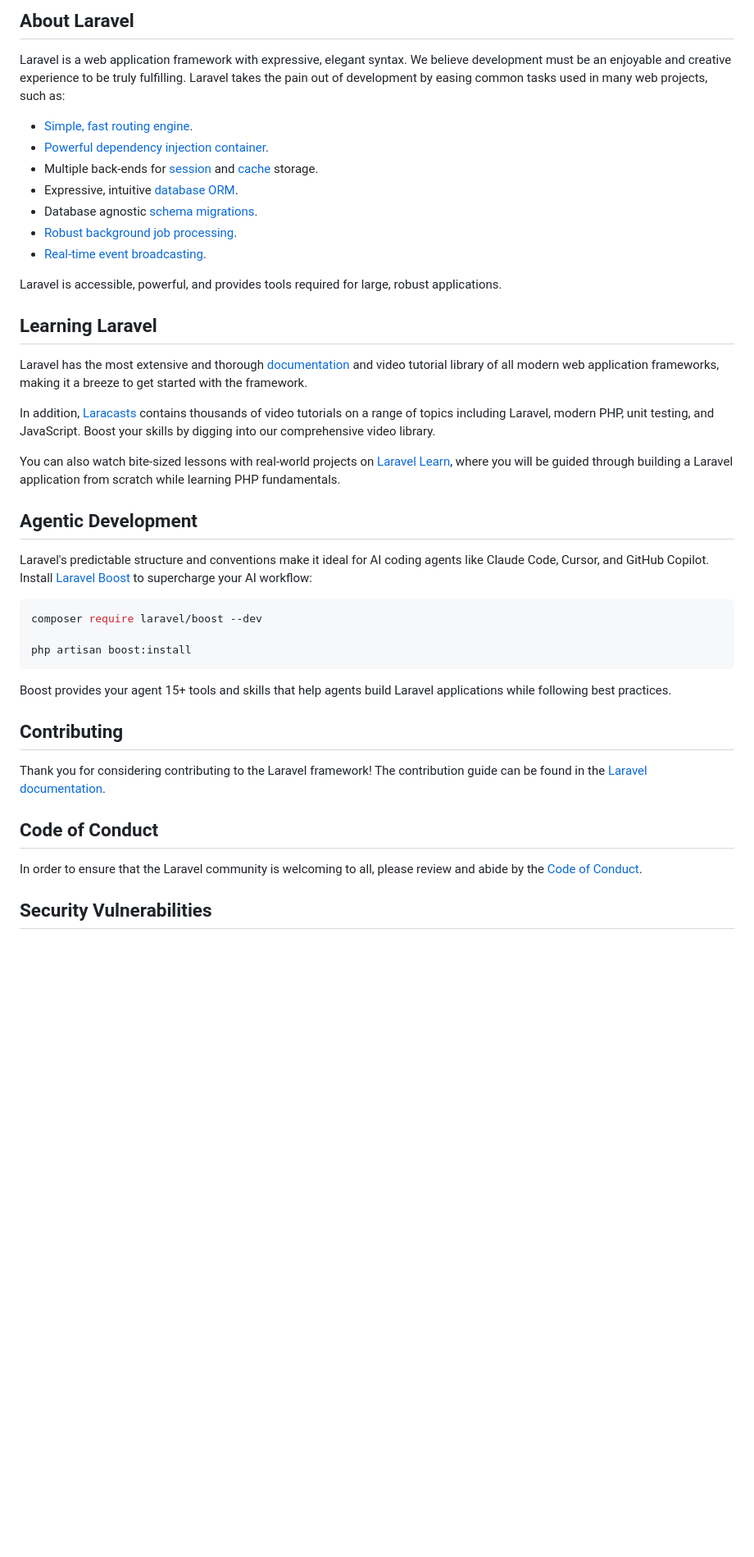
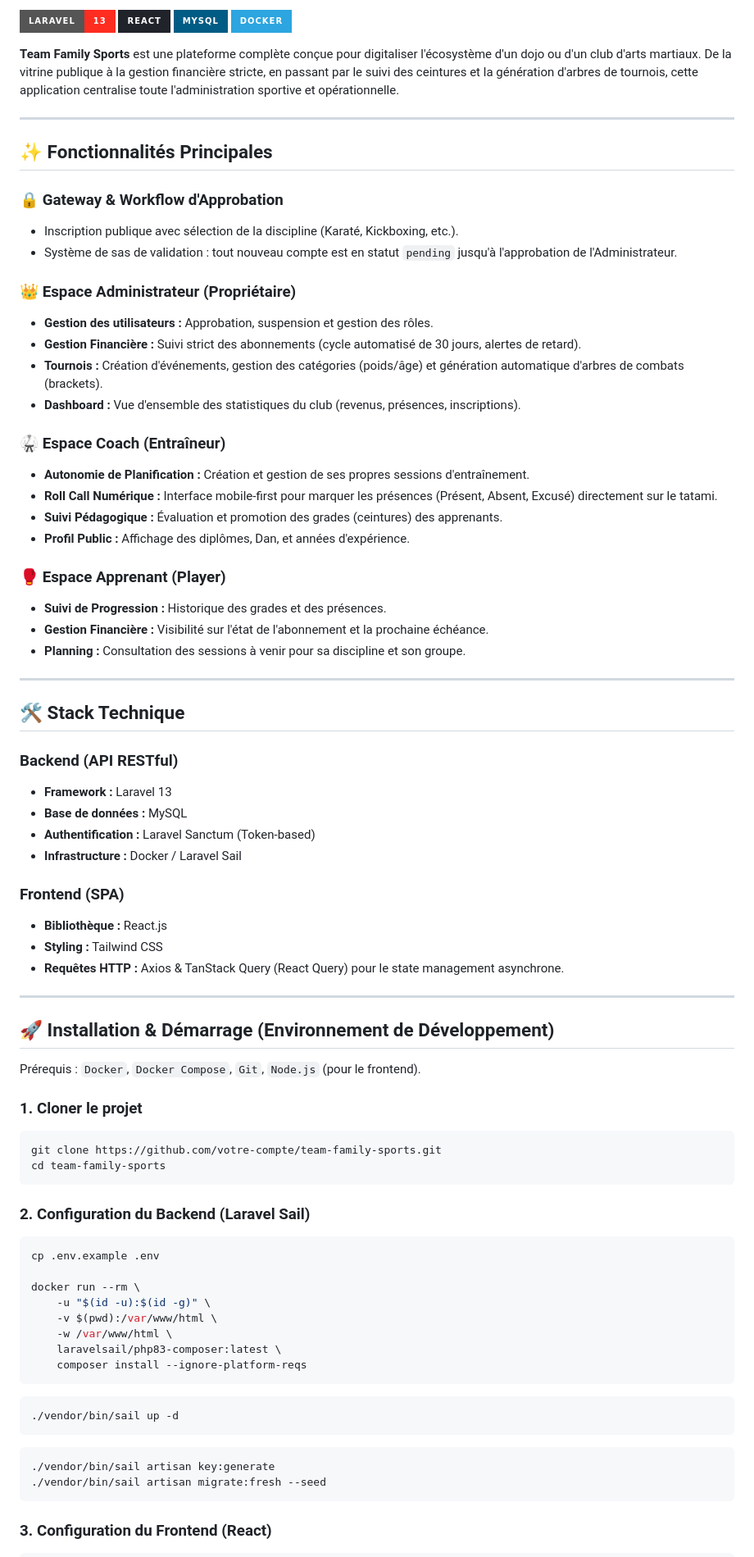
Before and after one commit to Oussama-Ait-Youss/Team_Family_Sport, a Markdown page: README.md, the part around one of its changes. Shown at 82% size. Drawn GitHub-style; badges without logos; blank space fills up the shorter version.

Commit message:
docs: add the readme file

````diff
--- a/README.md
+++ b/README.md
@@ -9,45 +4,85 @@
 
-## About Laravel
+![Laravel](https://img.shields.io/badge/Laravel-13-FF2D20?style=for-the-badge&logo=laravel&logoColor=white)
+![React](https://img.shields.io/badge/React-20232A?style=for-the-badge&logo=react&logoColor=61DAFB)
+![MySQL](https://img.shields.io/badge/MySQL-005C84?style=for-the-badge&logo=mysql&logoColor=white)
+![Docker](https://img.shields.io/badge/Docker-2CA5E0?style=for-the-badge&logo=docker&logoColor=white)
 
-Laravel is a web application framework with expressive, elegant syntax. We believe development must be an enjoyable and creative experience to be truly fulfilling. Laravel takes the pain out of development by easing common tasks used in many web projects, such as:
+**Team Family Sports** est une plateforme complète conçue pour digitaliser l'écosystème d'un dojo ou d'un club d'arts martiaux. De la vitrine publique à la gestion financière stricte, en passant par le suivi des ceintures et la génération d'arbres de tournois, cette application centralise toute l'administration sportive et opérationnelle.
 
-- [Simple, fast routing engine](https://laravel.com/docs/routing).
-- [Powerful dependency injection container](https://laravel.com/docs/container).
-- Multiple back-ends for [session](https://laravel.com/docs/session) and [cache](https://laravel.com/docs/cache) storage.
-- Expressive, intuitive [database ORM](https://laravel.com/docs/eloquent).
-- Database agnostic [schema migrations](https://laravel.com/docs/migrations).
-- [Robust background job processing](https://laravel.com/docs/queues).
-- [Real-time event broadcasting](https://laravel.com/docs/broadcasting).
+---
 
-Laravel is accessible, powerful, and provides tools required for large, robust applications.
+## ✨ Fonctionnalités Principales
 
-## Learning Laravel
+### 🔒 Gateway & Workflow d'Approbation
+- Inscription publique avec sélection de la discipline (Karaté, Kickboxing, etc.).
+- Système de sas de validation : tout nouveau compte est en statut `pending` jusqu'à l'approbation de l'Administrateur.
 
-Laravel has the most extensive and thorough [documentation](https://laravel.com/docs) and video tutorial library of all modern web application frameworks, making it a breeze to get started with the framework.
+### 👑 Espace Administrateur (Propriétaire)
+- **Gestion des utilisateurs :** Approbation, suspension et gestion des rôles.
+- **Gestion Financière :** Suivi strict des abonnements (cycle automatisé de 30 jours, alertes de retard).
+- **Tournois :** Création d'événements, gestion des catégories (poids/âge) et génération automatique d'arbres de combats (brackets).
+- **Dashboard :** Vue d'ensemble des statistiques du club (revenus, présences, inscriptions).
 
-In addition, [Laracasts](https://laracasts.com) contains thousands of video tutorials on a range of topics including Laravel, modern PHP, unit testing, and JavaScript. Boost your skills by digging into our comprehensive video library.
+### 🥋 Espace Coach (Entraîneur)
+- **Autonomie de Planification :** Création et gestion de ses propres sessions d'entraînement.
+- **Roll Call Numérique :** Interface mobile-first pour marquer les présences (Présent, Absent, Excusé) directement sur le tatami.
+- **Suivi Pédagogique :** Évaluation et promotion des grades (ceintures) des apprenants.
+- **Profil Public :** Affichage des diplômes, Dan, et années d'expérience.
 
-You can also watch bite-sized lessons with real-world projects on [Laravel Learn](https://laravel.com/learn), where you will be guided through building a Laravel application from scratch while learning PHP fundamentals.
+### 🥊 Espace Apprenant (Player)
+- **Suivi de Progression :** Historique des grades et des présences.
+- **Gestion Financière :** Visibilité sur l'état de l'abonnement et la prochaine échéance.
+- **Planning :** Consultation des sessions à venir pour sa discipline et son groupe.
 
-## Agentic Development
+---
 
-Laravel's predictable structure and conventions make it ideal for AI coding agents like Claude Code, Cursor, and GitHub Copilot. Install [Laravel Boost](https://laravel.com/docs/ai) to supercharge your AI workflow:
+## 🛠️ Stack Technique
+
+### Backend (API RESTful)
+- **Framework :** Laravel 13
+- **Base de données :** MySQL
+- **Authentification :** Laravel Sanctum (Token-based)
+- **Infrastructure :** Docker / Laravel Sail
+
+### Frontend (SPA)
+- **Bibliothèque :** React.js
+- **Styling :** Tailwind CSS
+- **Requêtes HTTP :** Axios & TanStack Query (React Query) pour le state management asynchrone.
+
+---
+
+## 🚀 Installation & Démarrage (Environnement de Développement)
+
+Prérequis : `Docker`, `Docker Compose`, `Git`, `Node.js` (pour le frontend).
+
+### 1. Cloner le projet
 
 ```bash
-composer require laravel/boost --dev
-
-php artisan boost:install
+git clone https://github.com/votre-compte/team-family-sports.git
+cd team-family-sports
 ```
 
-Boost provides your agent 15+ tools and skills that help agents build Laravel applications while following best practices.
+### 2. Configuration du Backend (Laravel Sail)
 
-## Contributing
+```bash
+cp .env.example .env
 
-Thank you for considering contributing to the Laravel framework! The contribution guide can be found in the [Laravel documentation](https://laravel.com/docs/contributions).
+docker run --rm \
+    -u "$(id -u):$(id -g)" \
+    -v $(pwd):/var/www/html \
+    -w /var/www/html \
+    laravelsail/php83-composer:latest \
+    composer install --ignore-platform-reqs
+```
 
-## Code of Conduct
+```bash
+./vendor/bin/sail up -d
+```
 
-In order to ensure that the Laravel community is welcoming to all, please review and abide by the [Code of Conduct](https://laravel.com/docs/contributions#code-of-conduct).
+```bash
+./vendor/bin/sail artisan key:generate
+./vendor/bin/sail artisan migrate:fresh --seed
+```
 
-## Security Vulnerabilities
+### 3. Configuration du Frontend (React)
 
````
Also changed, not shown: other parts of README.md (+18 -10 lines).
